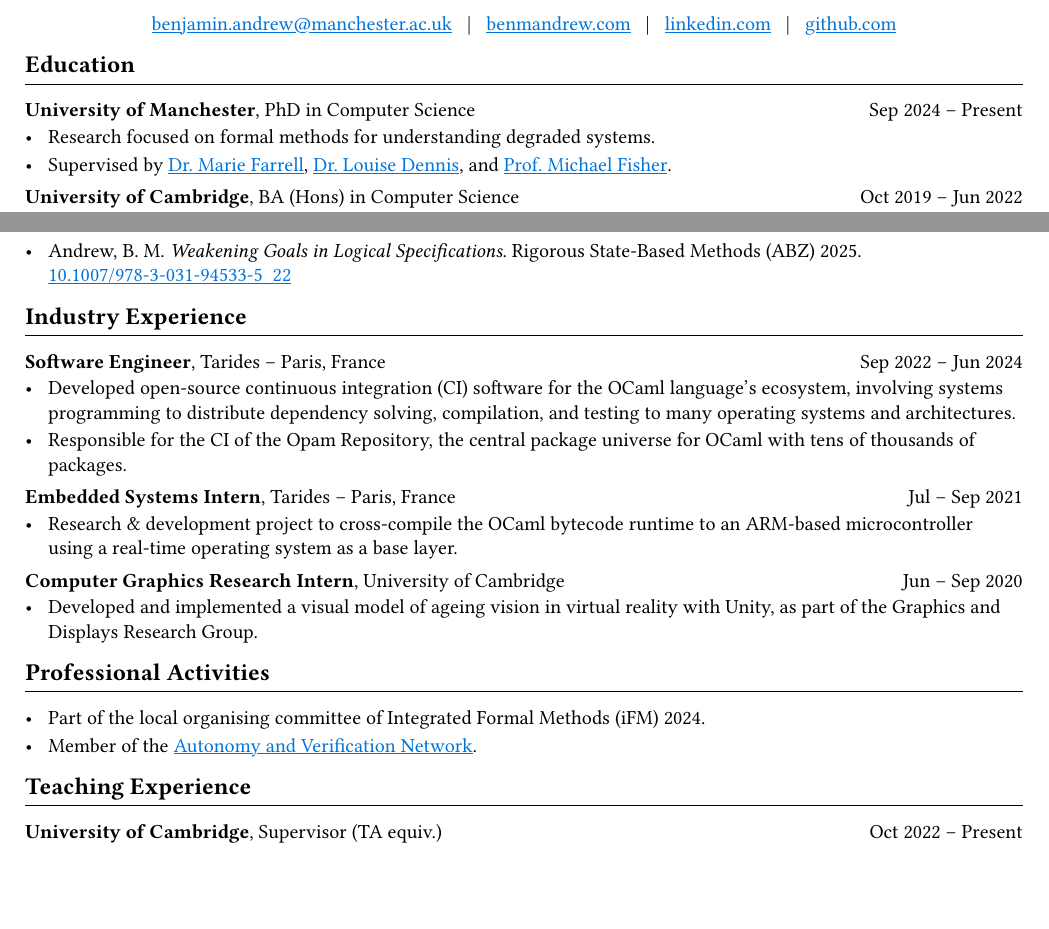
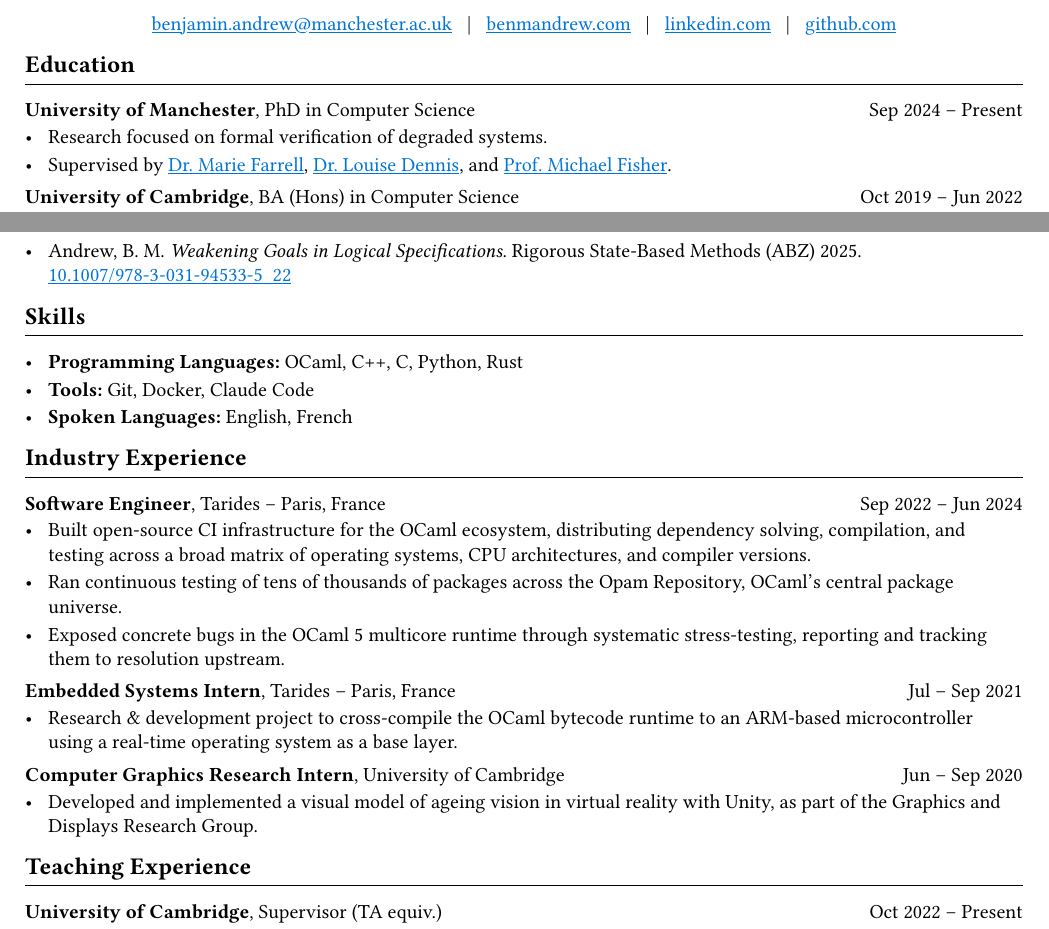
Before and after one commit to benmandrew/cv, a Typst document (cv.typ): two parts of the page, joined at a grey line, cut so that both start at the same text, the shorter picture padded with empty space. The pictures show the PDF file cv.pdf that the author committed with the source.

Commit message:
content: Add Skills section, rewrite Tarides bullets, drop Professional Activities
Rewrites the Tarides experience bullets with more specific, action-oriented
claims (CI matrix breadth, Opam scale, OCaml 5 runtime bug-finding), adds a
Skills section (programming languages, tools, spoken languages), and removes
the thin Professional Activities section to better target industry R&D roles.

```diff
--- a/cv.typ
+++ b/cv.typ
@@ -66,7 +66,7 @@
   [Sep 2024 -- Present],
   [*University of Manchester*, PhD in Computer Science],
 )[
-  - Research focused on formal methods for understanding degraded systems.
+  - Research focused on formal verification of degraded systems.
   - Supervised by #clink("https://mariefarrell.github.io/", "Dr. Marie Farrell"), #clink("https://personalpages.manchester.ac.uk/staff/louise.dennis/", "Dr. Louise Dennis"), and #clink("https://personalpages.manchester.ac.uk/staff/michael.fisher/", "Prof. Michael Fisher").
 ]
 
@@ -88,14 +88,21 @@
 
 - Andrew, B. M. _Weakening Goals in Logical Specifications_. Rigorous State-Based Methods (ABZ) 2025. #clink("https://doi.org/10.1007/978-3-031-94533-5_22", "10.1007/978-3-031-94533-5_22")
 
+#section[Skills]
+
+- *Programming Languages:* OCaml, C++, C, Python, Rust
+- *Tools:* Git, Docker, Claude Code
+- *Spoken Languages:* English, French
+
 #section[Industry Experience]
 
 #cventry(
   [Sep 2022 -- Jun 2024],
   [*Software Engineer*, Tarides -- Paris, France],
 )[
-  - Developed open-source continuous integration (CI) software for the OCaml language's ecosystem, involving systems programming to distribute dependency solving, compilation, and testing to many operating systems and architectures.
-  - Responsible for the CI of the Opam Repository, the central package universe for OCaml with tens of thousands of packages.
+  - Built open-source CI infrastructure for the OCaml ecosystem, distributing dependency solving, compilation, and testing across a broad matrix of operating systems, CPU architectures, and compiler versions.
+  - Ran continuous testing of tens of thousands of packages across the Opam Repository, OCaml's central package universe.
+  - Exposed concrete bugs in the OCaml 5 multicore runtime through systematic stress-testing, reporting and tracking them to resolution upstream.
 ]
 
 #v(entryspacing)
@@ -116,11 +123,6 @@
   - Developed and implemented a visual model of ageing vision in virtual reality with Unity, as part of the Graphics and Displays Research Group.
 ]
 
-#section[Professional Activities]
-
-- Part of the local organising committee of Integrated Formal Methods (iFM) 2024.
-- Member of the #clink("https://autonomy-and-verification.github.io", "Autonomy and Verification Network").
-
 #section[Teaching Experience]
 
 #cventry(
```
Also changed, not shown: cv.pdf, nolinks.pdf, website.pdf.
